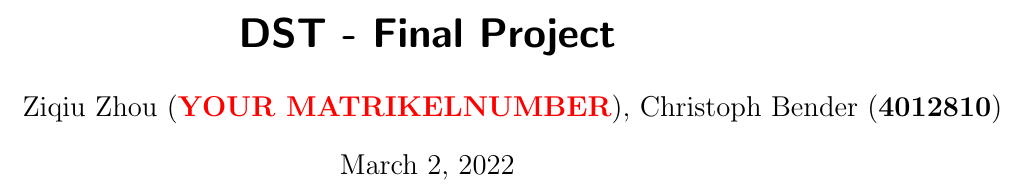
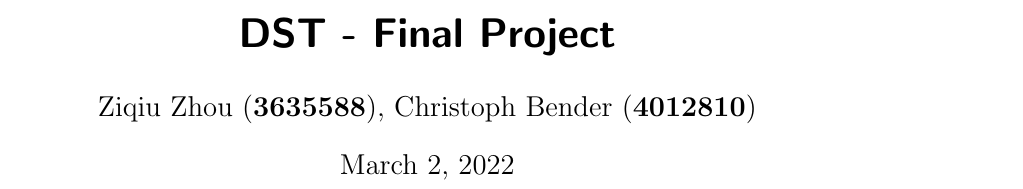
Before and after one commit to ZiqiuZhou/DST_final_project, a LaTeX document (Task01/summary_lstm.tex): part of page 1 of 4, cut so that both start at the same text. Compiled offline with pdfLaTeX.

```diff
--- a/Task 1/summary_lstm.tex
+++ b/Task01/summary_lstm.tex
@@ -15,7 +15,7 @@
 \addbibresource{references.bib}
 
 \title{DST - Final Project}
-\author{Ziqiu Zhou (\textbf{\textcolor{red}{YOUR MATRIKELNUMBER}}), Christoph Bender (\textbf{4012810})}
+\author{Ziqiu Zhou (\textbf{3635588}), Christoph Bender (\textbf{4012810})}
 
 
 \begin{document}
```
Also changed, not shown: Task 1/summary_lstm.pdf (deleted), Task01/images/LSTM_Vlachas.jpg (renamed from Task 1/images/LSTM_Vlachas.jpg), Task01/images/RNN_Vlachas.jpg (renamed from Task 1/images/RNN_Vlachas.jpg), Task01/images/RNN_Vlachas_cropped.png (renamed from Task 1/images/RNN_Vlachas_cropped.png), Task01/references.bib (renamed from Task 1/references.bib), Task01/summary_lstm.bbl (renamed from Task 1/summary_lstm.bbl), Task01/summary_lstm.pdf (added), 15 other files.
